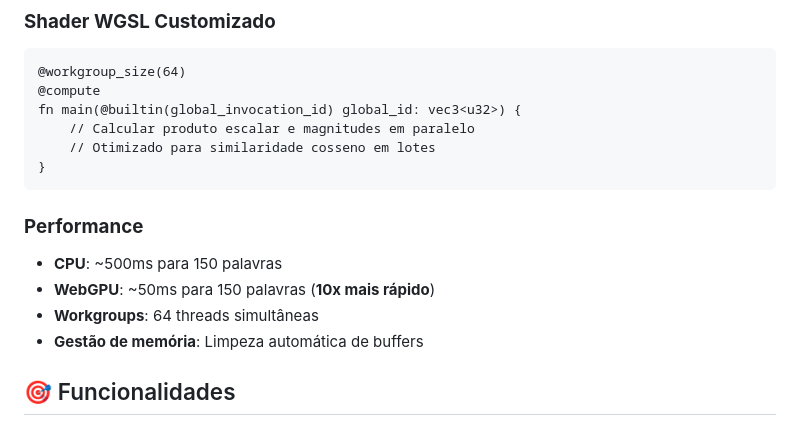
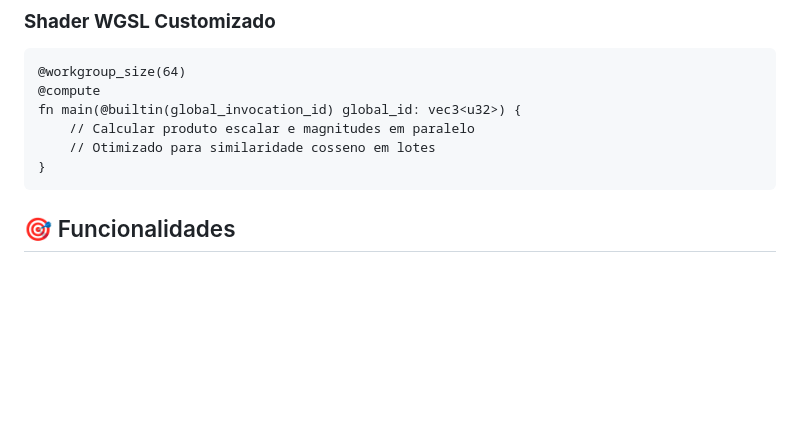
Before and after one commit to oliveiracwb/embeddingSearchPortugues, a Markdown page: README.md, the part around the change. GitHub-like rendering; blank space fills up the shorter version.

````diff
--- a/README.md
+++ b/README.md
@@ -92,11 +92,6 @@ fn main(@builtin(global_invocation_id) global_id: vec3<u32>) {
 }
 ```
 
-### **Performance**
-- **CPU**: ~500ms para 150 palavras
-- **WebGPU**: ~50ms para 150 palavras (**10x mais rápido**)
-- **Workgroups**: 64 threads simultâneas
-- **Gestão de memória**: Limpeza automática de buffers
 
 ## 🎯 Funcionalidades
 
````
